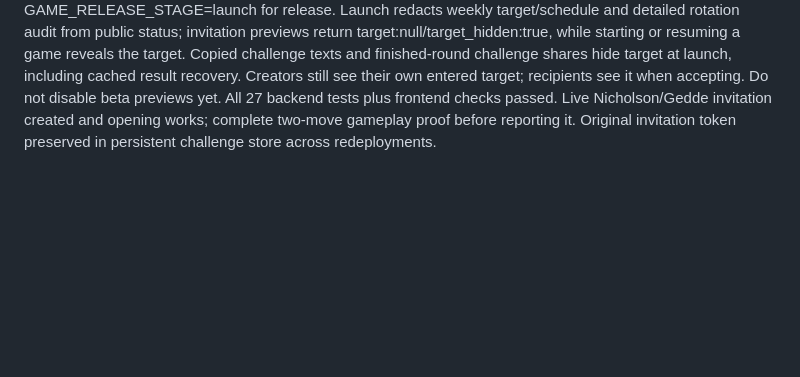
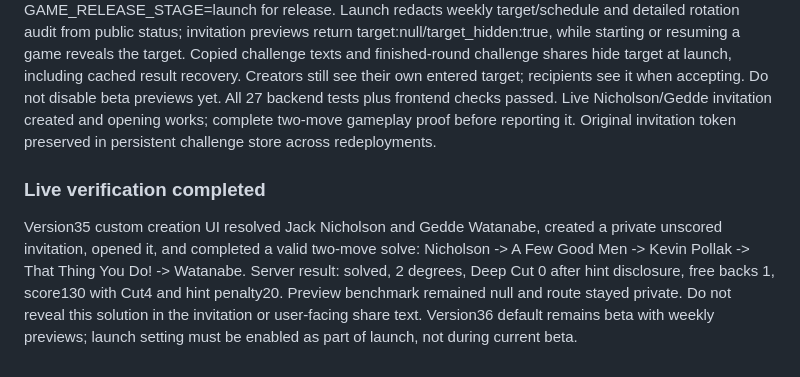
Before and after one commit to onetrackmind24-collab/actor-connection, a Markdown page: PROJECT_CONTINUITY.md, the part around the change. GitHub-like rendering; blank space fills up the shorter version.

Commit message:
Record live two-move custom challenge verification and launch rules

```diff
--- a/PROJECT_CONTINUITY.md
+++ b/PROJECT_CONTINUITY.md
@@ -330,3 +330,8 @@ User approved creator-entered start and target actors in Challenge Mode, example
 ## October 10 — clean instructions and launch target privacy (v36)
 
 User requested that evolving detailed rules stop cluttering How to Play. Landing now retains only the four movie-connection steps, primary difficulty action and custom challenge action; optional scoring.html reference contains scoring/hint/backtracking/credit details. Added only scoring.html to the public allowlist. Rules remain enforced server-side. User permits weekly/current/upcoming target previews during beta but requires all target actors hidden until gameplay begins at launch. GAME_RELEASE_STAGE defaults to beta; set GAME_RELEASE_STAGE=launch for release. Launch redacts weekly target/schedule and detailed rotation audit from public status; invitation previews return target:null/target_hidden:true, while starting or resuming a game reveals the target. Copied challenge texts and finished-round challenge shares hide target at launch, including cached result recovery. Creators still see their own entered target; recipients see it when accepting. Do not disable beta previews yet. All 27 backend tests plus frontend checks passed. Live Nicholson/Gedde invitation created and opening works; complete two-move gameplay proof before reporting it. Original invitation token preserved in persistent challenge store across redeployments.
+
+
+### Live verification completed
+
+Version35 custom creation UI resolved Jack Nicholson and Gedde Watanabe, created a private unscored invitation, opened it, and completed a valid two-move solve: Nicholson -> A Few Good Men -> Kevin Pollak -> That Thing You Do! -> Watanabe. Server result: solved, 2 degrees, Deep Cut 0 after hint disclosure, free backs 1, score130 with Cut4 and hint penalty20. Preview benchmark remained null and route stayed private. Do not reveal this solution in the invitation or user-facing share text. Version36 default remains beta with weekly previews; launch setting must be enabled as part of launch, not during current beta.
```
